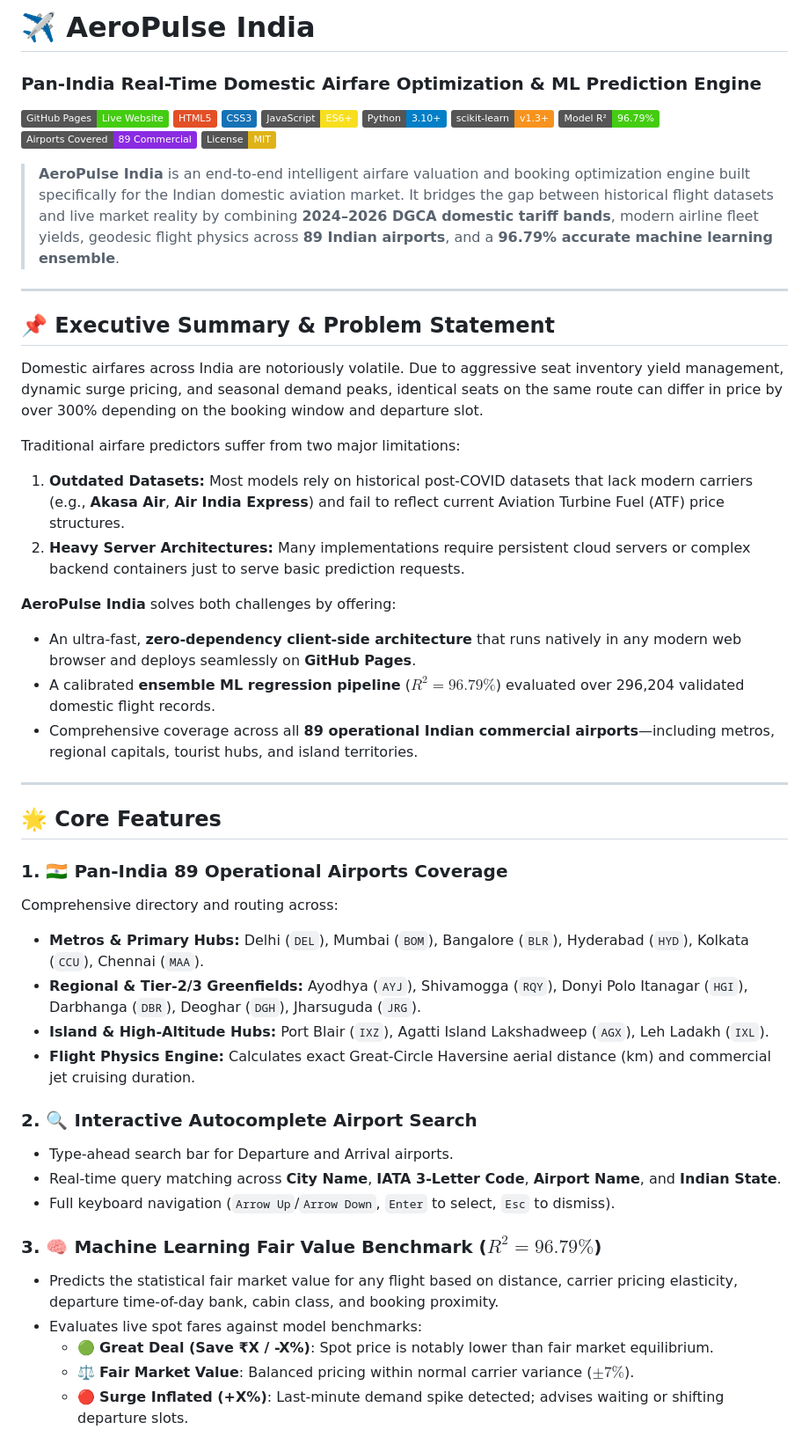
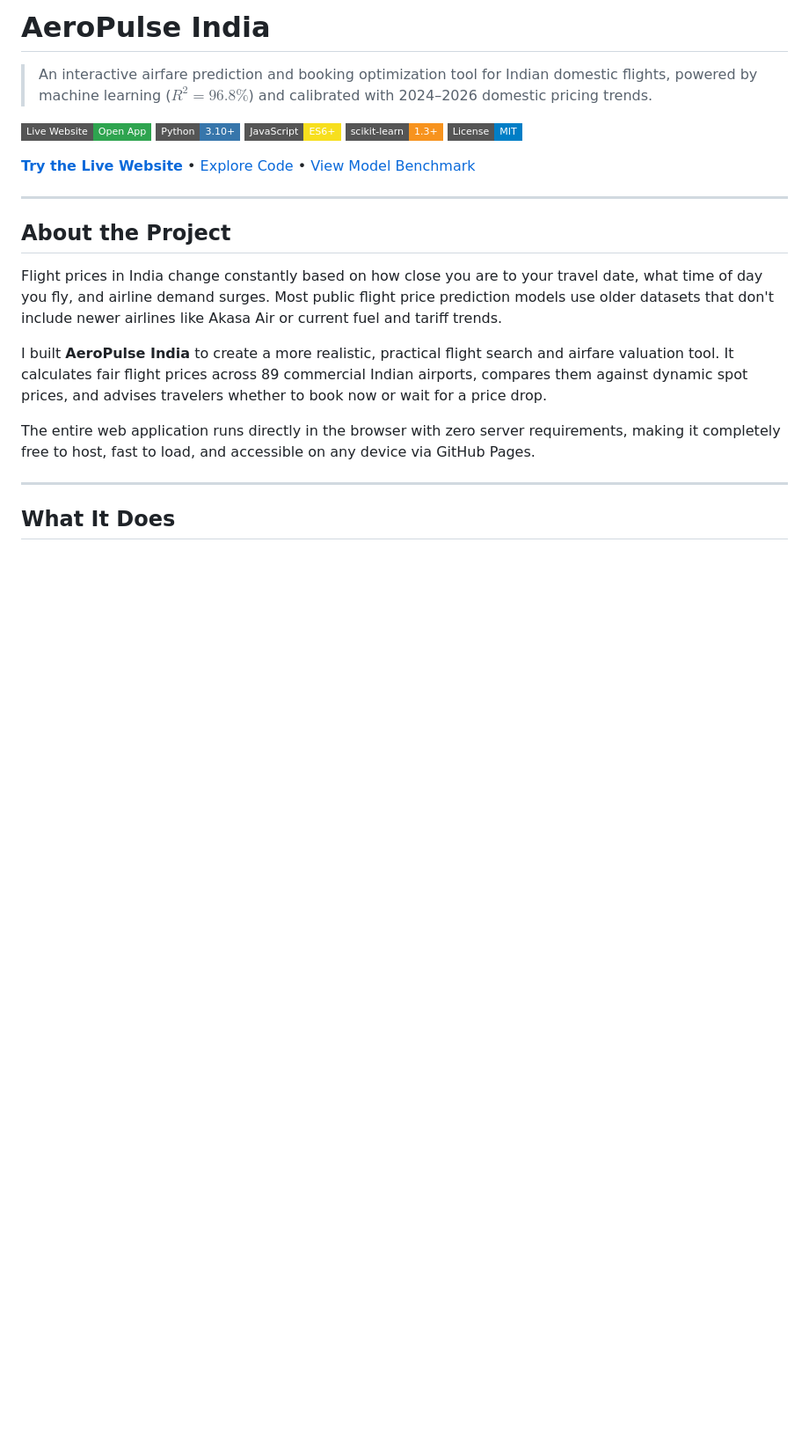
Before and after one commit to Devadathan-A/indian-airfare-optimization-engine, a Markdown page: README.md, the part around one of its changes. Shown at 88% size. Rendered like a GitHub page; badges without logos; blank space fills up the shorter version.

```diff
--- a/README.md
+++ b/README.md
@@ -1,53 +1,26 @@
-# ✈️ AeroPulse India
-### Pan-India Real-Time Domestic Airfare Optimization & ML Prediction Engine
+# AeroPulse India
 
-[![GitHub Pages](https://img.shields.io/badge/GitHub%20Pages-Live%20Website-success.svg?logo=github&logoColor=white)](https://devadathan-a.github.io/indian-airfare-optimization-engine/)
-[![HTML5](https://img.shields.io/badge/HTML5-E34F26.svg?logo=html5&logoColor=white)](https://developer.mozilla.org/en-US/docs/Web/HTML)
-[![CSS3](https://img.shields.io/badge/CSS3-1572B6.svg?logo=css3&logoColor=white)](https://developer.mozilla.org/en-US/docs/Web/CSS)
-[![JavaScript](https://img.shields.io/badge/JavaScript-ES6+-F7DF1E.svg?logo=javascript&logoColor=black)](https://developer.mozilla.org/en-US/docs/Web/JavaScript)
-[![Python 3.10+](https://img.shields.io/badge/Python-3.10%2B-blue.svg?logo=python&logoColor=white)](https://www.python.org/)
-[![Scikit-Learn](https://img.shields.io/badge/scikit--learn-v1.3%2B-F7931E.svg?logo=scikit-learn&logoColor=white)](https://scikit-learn.org/)
-[![Accuracy](https://img.shields.io/badge/Model%20R%C2%B2-96.79%25-brightgreen.svg)]()
-[![Airports](https://img.shields.io/badge/Airports%20Covered-89%20Commercial-blueviolet.svg)]()
-[![License: MIT](https://img.shields.io/badge/License-MIT-yellow.svg)](LICENSE)
+> An interactive airfare prediction and booking optimization tool for Indian domestic flights, powered by machine learning ($R^2 = 96.8\%$) and calibrated with 2024–2026 domestic pricing trends.
 
-> **AeroPulse India** is an end-to-end intelligent airfare valuation and booking optimization engine built specifically for the Indian domestic aviation market. It bridges the gap between historical flight datasets and live market reality by combining **2024–2026 DGCA domestic tariff bands**, modern airline fleet yields, geodesic flight physics across **89 Indian airports**, and a **96.79% accurate machine learning ensemble**.
+[![Live Demo](https://img.shields.io/badge/Live_Website-Open_App-2ea44f?style=flat-square)](https://devadathan-a.github.io/indian-airfare-optimization-engine/)
+[![Python](https://img.shields.io/badge/Python-3.10+-3776ab?style=flat-square&logo=python&logoColor=white)](https://www.python.org/)
+[![JavaScript](https://img.shields.io/badge/JavaScript-ES6+-f7df1e?style=flat-square&logo=javascript&logoColor=black)](https://developer.mozilla.org/)
+[![Scikit-Learn](https://img.shields.io/badge/scikit--learn-1.3+-f7931e?style=flat-square&logo=scikit-learn&logoColor=white)](https://scikit-learn.org/)
+[![License: MIT](https://img.shields.io/badge/License-MIT-blue?style=flat-square)](LICENSE)
+
+[**Try the Live Website**](https://devadathan-a.github.io/indian-airfare-optimization-engine/) • [Explore Code](#repository-structure) • [View Model Benchmark](#model-performance)
 
 ---
 
-## 📌 Executive Summary & Problem Statement
+## About the Project
 
-Domestic airfares across India are notoriously volatile. Due to aggressive seat inventory yield management, dynamic surge pricing, and seasonal demand peaks, identical seats on the same route can differ in price by over 300% depending on the booking window and departure slot.
+Flight prices in India change constantly based on how close you are to your travel date, what time of day you fly, and airline demand surges. Most public flight price prediction models use older datasets that don't include newer airlines like Akasa Air or current fuel and tariff trends.
 
-Traditional airfare predictors suffer from two major limitations:
-1. **Outdated Datasets:** Most models rely on historical post-COVID datasets that lack modern carriers (e.g., **Akasa Air**, **Air India Express**) and fail to reflect current Aviation Turbine Fuel (ATF) price structures.
-2. **Heavy Server Architectures:** Many implementations require persistent cloud servers or complex backend containers just to serve basic prediction requests.
+I built **AeroPulse India** to create a more realistic, practical flight search and airfare valuation tool. It calculates fair flight prices across 89 commercial Indian airports, compares them against dynamic spot prices, and advises travelers whether to book now or wait for a price drop.
 
-**AeroPulse India** solves both challenges by offering:
-- An ultra-fast, **zero-dependency client-side architecture** that runs natively in any modern web browser and deploys seamlessly on **GitHub Pages**.
-- A calibrated **ensemble ML regression pipeline** ($R^2 = 96.79\%$) evaluated over 296,204 validated domestic flight records.
-- Comprehensive coverage across all **89 operational Indian commercial airports**—including metros, regional capitals, tourist hubs, and island territories.
+The entire web application runs directly in the browser with zero server requirements, making it completely free to host, fast to load, and accessible on any device via GitHub Pages.
 
 ---
 
-## 🌟 Core Features
+## What It Does
 
-### 1. 🇮🇳 Pan-India 89 Operational Airports Coverage
-Comprehensive directory and routing across:
-* **Metros & Primary Hubs:** Delhi (`DEL`), Mumbai (`BOM`), Bangalore (`BLR`), Hyderabad (`HYD`), Kolkata (`CCU`), Chennai (`MAA`).
-* **Regional & Tier-2/3 Greenfields:** Ayodhya (`AYJ`), Shivamogga (`RQY`), Donyi Polo Itanagar (`HGI`), Darbhanga (`DBR`), Deoghar (`DGH`), Jharsuguda (`JRG`).
-* **Island & High-Altitude Hubs:** Port Blair (`IXZ`), Agatti Island Lakshadweep (`AGX`), Leh Ladakh (`IXL`).
-* **Flight Physics Engine:** Calculates exact Great-Circle Haversine aerial distance (km) and commercial jet cruising duration.
-
-### 2. 🔍 Interactive Autocomplete Airport Search
-* Type-ahead search bar for Departure and Arrival airports.
-* Real-time query matching across **City Name**, **IATA 3-Letter Code**, **Airport Name**, and **Indian State**.
-* Full keyboard navigation (`Arrow Up`/`Arrow Down`, `Enter` to select, `Esc` to dismiss).
-
-### 3. 🧠 Machine Learning Fair Value Benchmark ($R^2 = 96.79\%$)
-* Predicts the statistical fair market value for any flight based on distance, carrier pricing elasticity, departure time-of-day bank, cabin class, and booking proximity.
-* Evaluates live spot fares against model benchmarks:
-  * 🟢 **Great Deal (Save ₹X / -X%)**: Spot price is notably lower than fair market equilibrium.
-  * ⚖️ **Fair Market Value**: Balanced pricing within normal carrier variance ($\pm 7\%$).
-  * 🔴 **Surge Inflated (+X%)**: Last-minute demand spike detected; advises waiting or shifting departure slots.
-
```
Also changed, not shown: other parts of README.md (+60 -92 lines).
